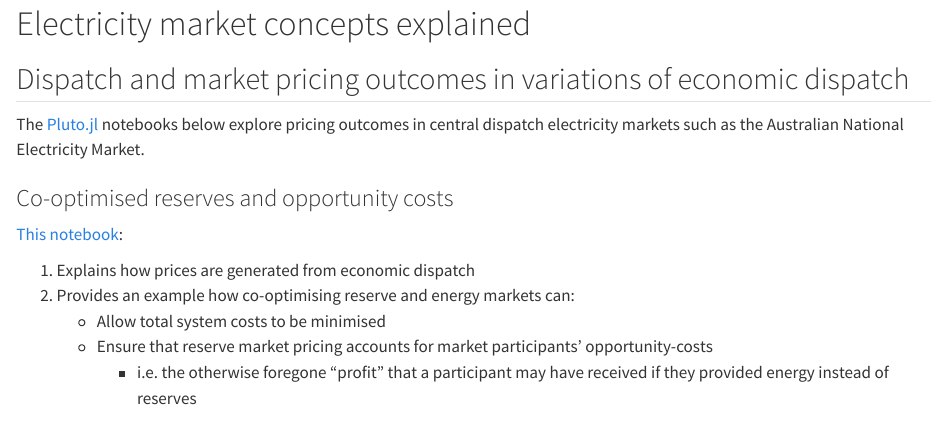
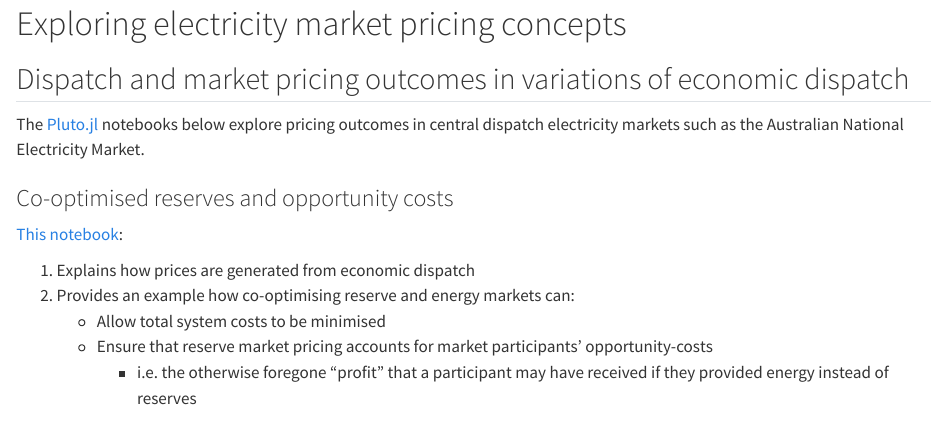
Before and after one commit to prakaa/abiprakash, a Quarto document (concepts.qmd): the page in a window 1100 px wide, from its top. Rendered offline with R 4.5, knitr and Pandoc in place of Quarto, with nearby package versions.

Commit message:
update page

```diff
--- a/_quarto.yml
+++ b/_quarto.yml
@@ -8,10 +8,6 @@ website:
     left:
       - href: index.qmd
         text: Home
-      - nem_data.qmd
-      - concepts.qmd
-      - modelling.qmd
-      - publications.qmd
       - about.qmd
     right:
     - icon: envelope
--- a/concepts.qmd
+++ b/concepts.qmd
@@ -1,11 +1,11 @@
-# Electricity market concepts explained
+# Exploring electricity market pricing concepts
 
 ## Dispatch and market pricing outcomes in variations of economic dispatch
 
 The [Pluto.jl](https://github.com/fonsp/Pluto.jl) notebooks below explore pricing outcomes in central dispatch electricity markets such as the Australian National Electricity Market.
 
 ### Co-optimised reserves and opportunity costs
-[This notebook](pluto/ed_reserves_jump.jl.html):
+[This notebook](assets/pluto/ed_reserves_jump.jl.html):
 
 1. Explains how prices are generated from economic dispatch
 2. Provides an example how co-optimising reserve and energy markets can:
@@ -13,12 +13,12 @@ The [Pluto.jl](https://github.com/fonsp/Pluto.jl) notebooks below explore pricin
     - Ensure that reserve market pricing accounts for market participants' opportunity-costs
       - i.e. the otherwise foregone "profit" that a participant may have received if they provided energy instead of reserves
 
-![](./charts/ed.svg)
+![](assets/charts/ed.svg)
 
 ### Multi-period dispatch
 
-[This notebook](pluto/multi_period_ed.jl.html) explores unintuitive pricing outcomes associated with *multi-period* dispatch.
+[This notebook](assets/pluto/multi_period_ed.jl.html) explores unintuitive pricing outcomes associated with *multi-period* dispatch.
 
 The majority of central-dispatch electricity markets (such as the National Electricity Market) operate using single-period dispatch, though several electricity markets in the US have adopted some form of multi-period dispatch and pricing to address ramping over several minutes.
 
-![](./charts/multi-dispatch.svg)
+![](assets/charts/multi-dispatch.svg)
```
Also changed, not shown: about.qmd (+2 -2 lines), index.qmd (+1 -1 lines), modelling.qmd (+1 -1 lines), nem_data.qmd (+2 -2 lines), assets/abi.png (added), assets/charts/ed.svg (renamed from charts/ed.svg), assets/charts/multi-dispatch.svg (renamed from charts/multi-dispatch.svg), assets/charts/p5min_error_2021_tod_percentile.html (added), assets/pluto/ed_reserves_jump.jl.html (renamed from pluto/ed_reserves_jump.jl.html), assets/pluto/multi_period_ed.jl.html (renamed from pluto/multi_period_ed.jl.html), 2 other files.
